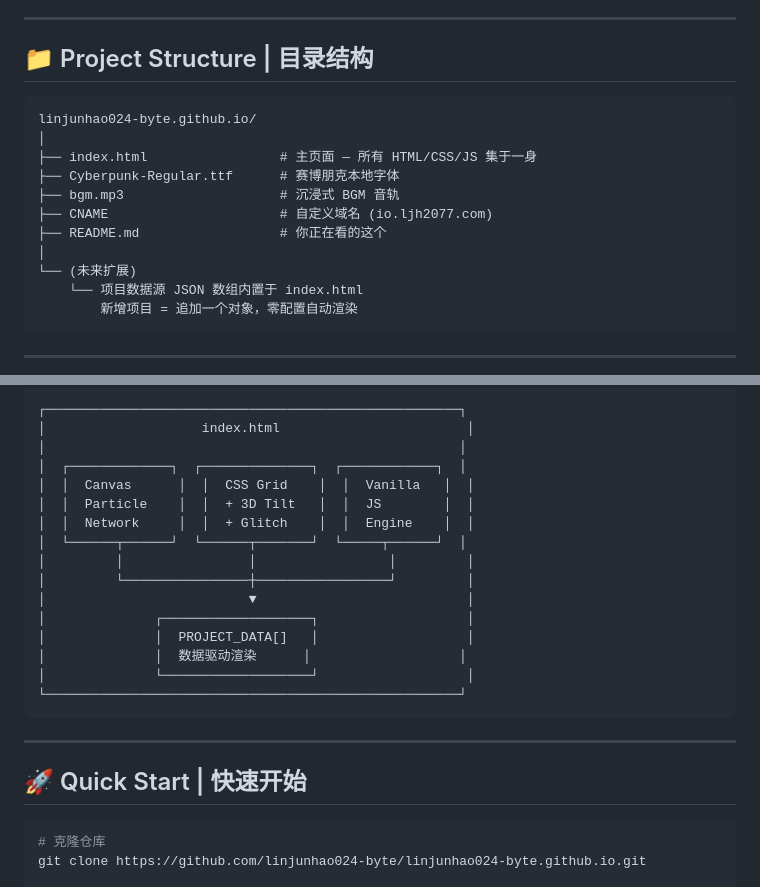
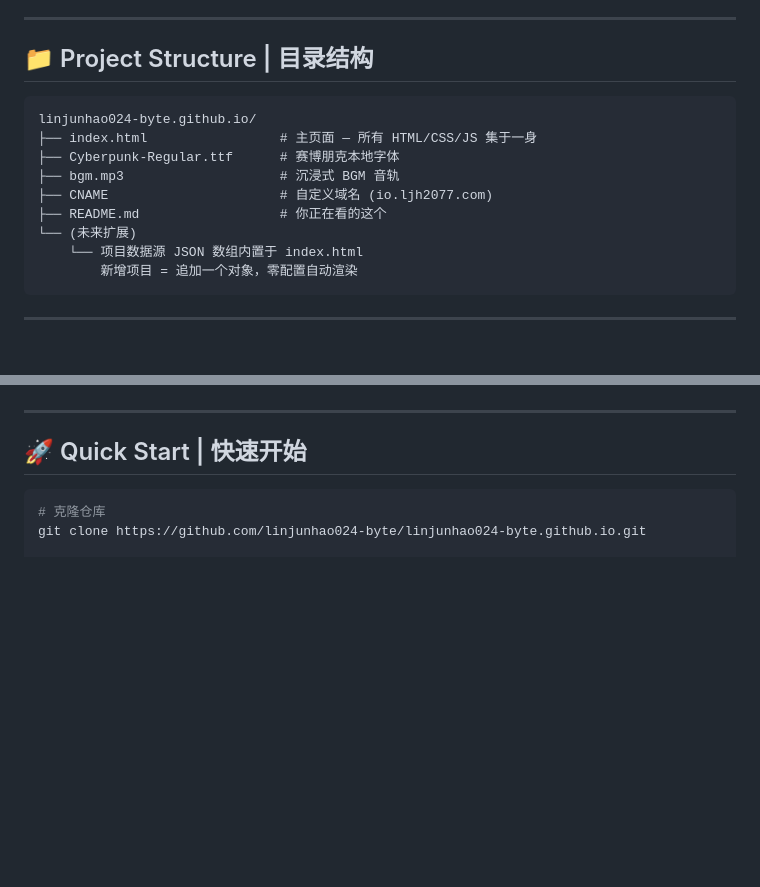
Before and after one commit to linjunhao024-byte/linjunhao024-byte.github.io, a Markdown page: README.md, 2 parts joined by grey strips. Drawn GitHub-style; blank space fills up the shorter version.

Commit message:
docs：Improve the content of the readme document

````diff
--- a/README.md
+++ b/README.md
@@ -84,15 +84,13 @@
 
 ## 📁 Project Structure | 目录结构
 
-```
+```text
 linjunhao024-byte.github.io/
-│
 ├── index.html                 # 主页面 — 所有 HTML/CSS/JS 集于一身
 ├── Cyberpunk-Regular.ttf      # 赛博朋克本地字体
 ├── bgm.mp3                    # 沉浸式 BGM 音轨
 ├── CNAME                      # 自定义域名 (io.ljh2077.com)
 ├── README.md                  # 你正在看的这个
-│
 └── (未来扩展)
     └── 项目数据源 JSON 数组内置于 index.html
         新增项目 = 追加一个对象，零配置自动渲染
@@ -105,22 +125,4 @@ linjunhao024-byte.github.io/
 ```
-┌─────────────────────────────────────────────────────┐
-│                    index.html                        │
-│                                                     │
-│  ┌─────────────┐  ┌──────────────┐  ┌────────────┐  │
-│  │  Canvas      │  │  CSS Grid    │  │  Vanilla   │  │
-│  │  Particle    │  │  + 3D Tilt   │  │  JS        │  │
-│  │  Network     │  │  + Glitch    │  │  Engine    │  │
-│  └──────┬──────┘  └──────┬───────┘  └─────┬──────┘  │
-│         │                │                 │         │
-│         └────────────────┼─────────────────┘         │
-│                          ▼                           │
-│              ┌───────────────────┐                   │
-│              │  PROJECT_DATA[]   │                   │
-│              │  数据驱动渲染      │                   │
-│              └───────────────────┘                   │
-└─────────────────────────────────────────────────────┘
-```
-
 ---
 
 ## 🚀 Quick Start | 快速开始
````
Also changed, not shown: other parts of README.md (+22 -0 lines).
